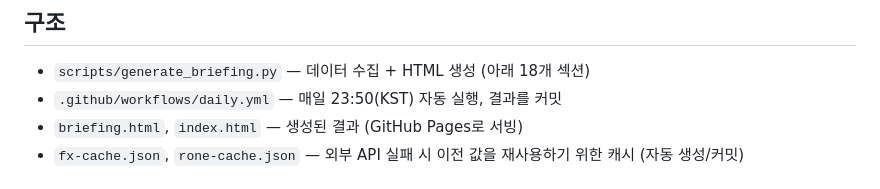
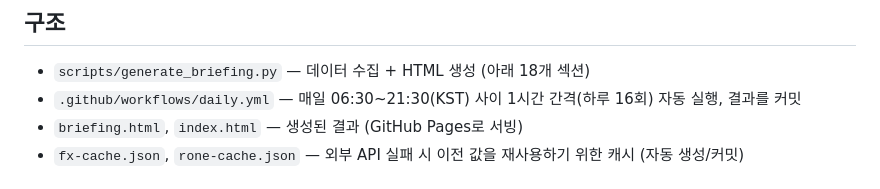
Before and after one commit to worldjohd-crypto/daily-briefing, a Markdown page: README.md, the part around the change. Drawn GitHub-style.

```diff
--- a/README.md
+++ b/README.md
@@ -5,7 +5,7 @@
 ## 구조
 
 - `scripts/generate_briefing.py` — 데이터 수집 + HTML 생성 (아래 18개 섹션)
-- `.github/workflows/daily.yml` — 매일 23:50(KST) 자동 실행, 결과를 커밋
+- `.github/workflows/daily.yml` — 매일 06:30~21:30(KST) 사이 1시간 간격(하루 16회) 자동 실행, 결과를 커밋
 - `briefing.html`, `index.html` — 생성된 결과 (GitHub Pages로 서빙)
 - `fx-cache.json`, `rone-cache.json` — 외부 API 실패 시 이전 값을 재사용하기 위한 캐시 (자동 생성/커밋)
 
```
